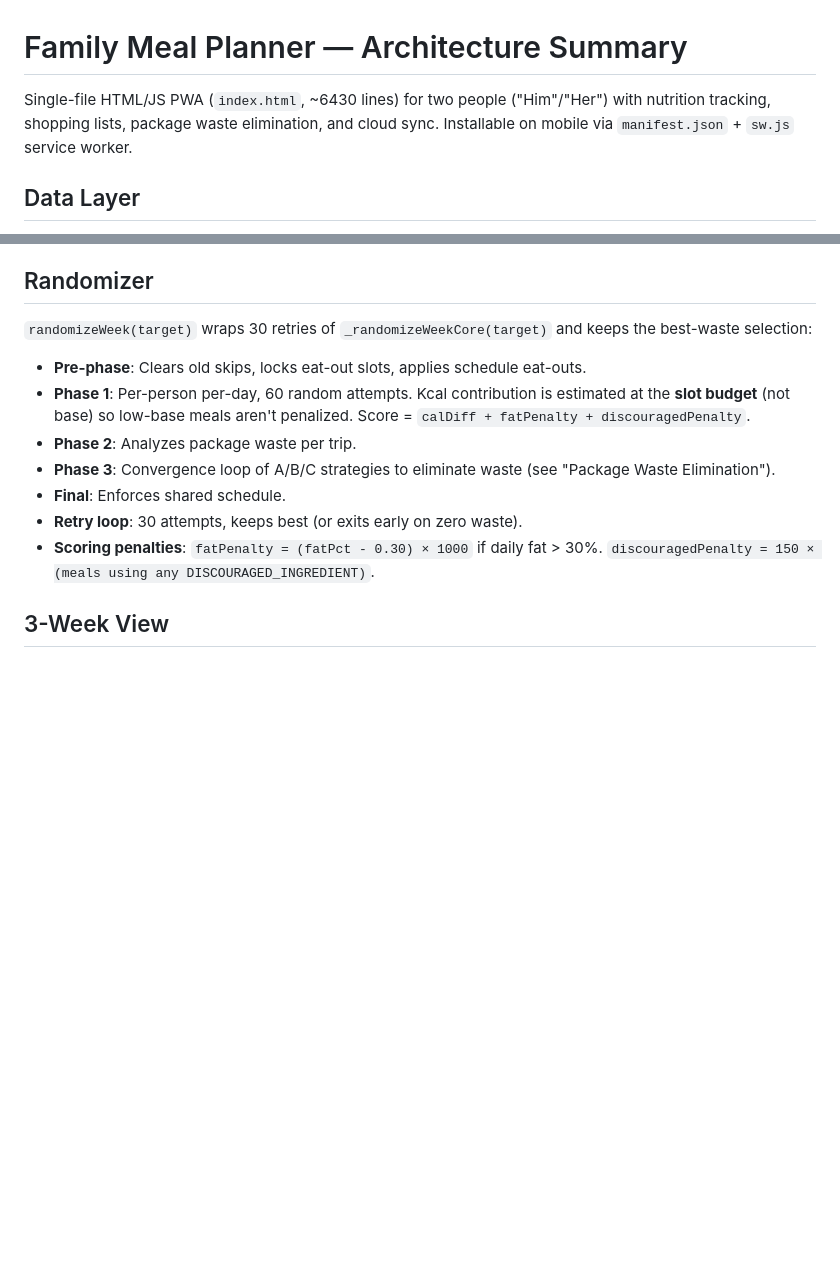
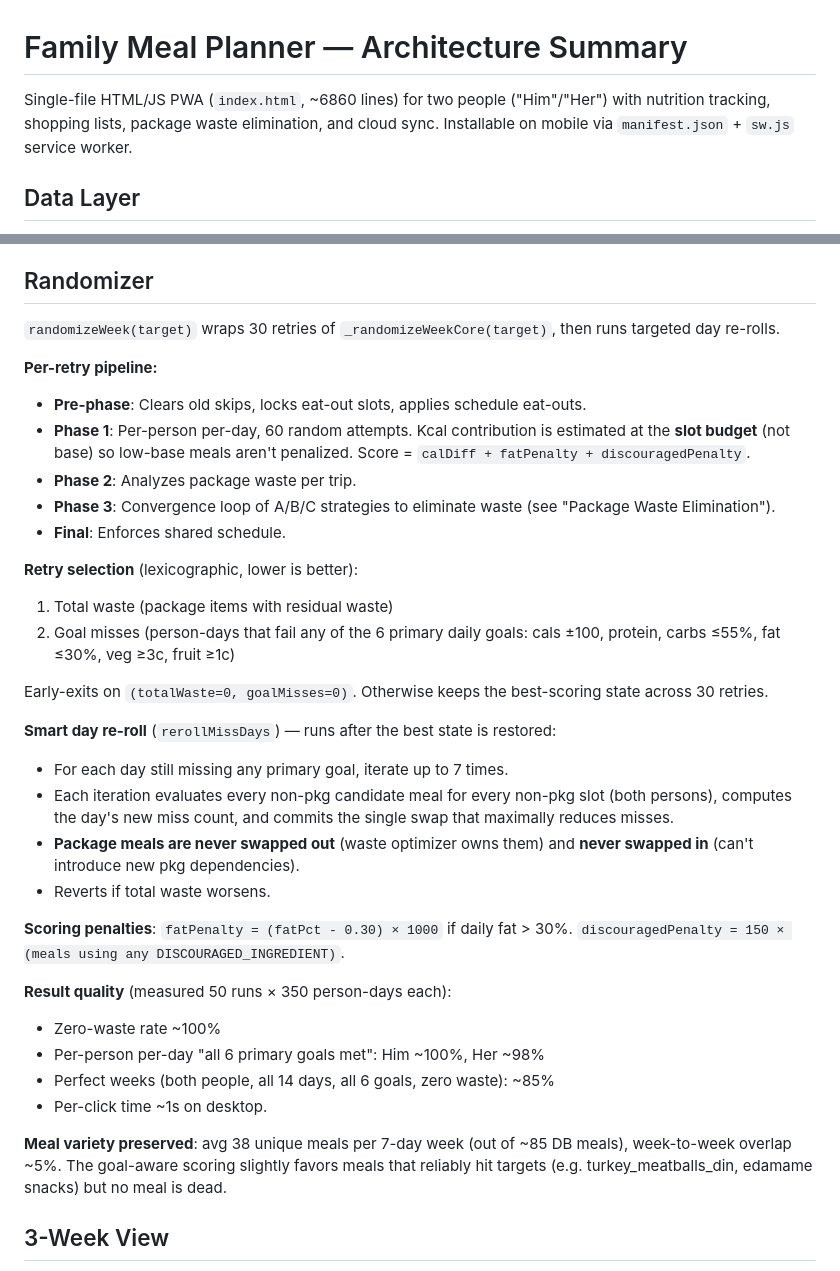
Before and after one commit to snowyballz2/Meal-Planner, a Markdown page: CLAUDE.md, 2 parts joined by grey strips. GitHub-like rendering; blank space fills up the shorter version.

```diff
--- a/CLAUDE.md
+++ b/CLAUDE.md
@@ -1,6 +1,6 @@
 # Family Meal Planner — Architecture Summary
 
-Single-file HTML/JS PWA (`index.html`, ~6430 lines) for two people ("Him"/"Her") with nutrition tracking, shopping lists, package waste elimination, and cloud sync. Installable on mobile via `manifest.json` + `sw.js` service worker.
+Single-file HTML/JS PWA (`index.html`, ~6860 lines) for two people ("Him"/"Her") with nutrition tracking, shopping lists, package waste elimination, and cloud sync. Installable on mobile via `manifest.json` + `sw.js` service worker.
 
 ## Data Layer
 
@@ -114,15 +140,36 @@ Collapsible panel with 7×3 grid (Mon-Sun × Breakfast/Lunch/Dinner):
 
 ## Randomizer
 
-`randomizeWeek(target)` wraps 30 retries of `_randomizeWeekCore(target)` and keeps the best-waste selection:
+`randomizeWeek(target)` wraps 30 retries of `_randomizeWeekCore(target)`, then runs targeted day re-rolls.
 
+**Per-retry pipeline:**
 - **Pre-phase**: Clears old skips, locks eat-out slots, applies schedule eat-outs.
 - **Phase 1**: Per-person per-day, 60 random attempts. Kcal contribution is estimated at the **slot budget** (not base) so low-base meals aren't penalized. Score = `calDiff + fatPenalty + discouragedPenalty`.
 - **Phase 2**: Analyzes package waste per trip.
 - **Phase 3**: Convergence loop of A/B/C strategies to eliminate waste (see "Package Waste Elimination").
 - **Final**: Enforces shared schedule.
-- **Retry loop**: 30 attempts, keeps best (or exits early on zero waste).
-- **Scoring penalties**: `fatPenalty = (fatPct - 0.30) × 1000` if daily fat > 30%. `discouragedPenalty = 150 × (meals using any DISCOURAGED_INGREDIENT)`.
+
+**Retry selection** (lexicographic, lower is better):
+1. Total waste (package items with residual waste)
+2. Goal misses (person-days that fail any of the 6 primary daily goals: cals ±100, protein, carbs ≤55%, fat ≤30%, veg ≥3c, fruit ≥1c)
+
+Early-exits on `(totalWaste=0, goalMisses=0)`. Otherwise keeps the best-scoring state across 30 retries.
+
+**Smart day re-roll** (`rerollMissDays`) — runs after the best state is restored:
+- For each day still missing any primary goal, iterate up to 7 times.
+- Each iteration evaluates every non-pkg candidate meal for every non-pkg slot (both persons), computes the day's new miss count, and commits the single swap that maximally reduces misses.
+- **Package meals are never swapped out** (waste optimizer owns them) and **never swapped in** (can't introduce new pkg dependencies).
+- Reverts if total waste worsens.
+
+**Scoring penalties**: `fatPenalty = (fatPct - 0.30) × 1000` if daily fat > 30%. `discouragedPenalty = 150 × (meals using any DISCOURAGED_INGREDIENT)`.
+
+**Result quality** (measured 50 runs × 350 person-days each):
+- Zero-waste rate ~100%
+- Per-person per-day "all 6 primary goals met": Him ~100%, Her ~98%
+- Perfect weeks (both people, all 14 days, all 6 goals, zero waste): ~85%
+- Per-click time ~1s on desktop.
+
+**Meal variety preserved**: avg 38 unique meals per 7-day week (out of ~85 DB meals), week-to-week overlap ~5%. The goal-aware scoring slightly favors meals that reliably hit targets (e.g. turkey_meatballs_din, edamame snacks) but no meal is dead.
 
 ## 3-Week View
 
```
Also changed, not shown: other parts of CLAUDE.md (+31 -2 lines).
